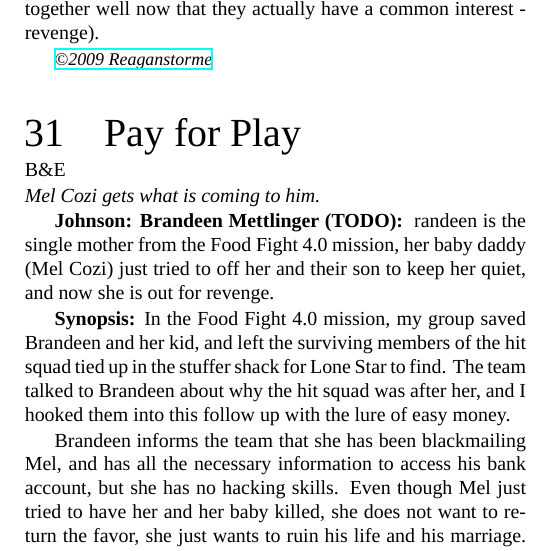
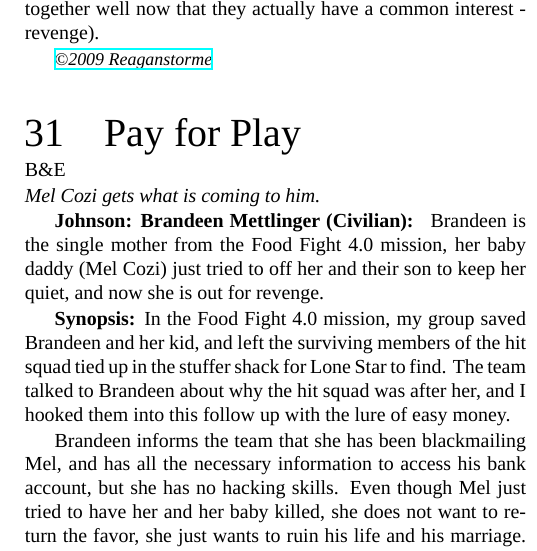
Before and after one commit to AlanDeSmet/101-Instant-Shadowrun-Scenarios, a LaTeX document (101-Instant-Shadowrun-Scenarios.tex, which reads scenarios/pay-for-play.tex): part of one column of page 15 of 23, cut so that both start at the same text. Compiled offline with XeLaTeX; a missing font is replaced by an installed copy or a similar font.

Commit message:
Add Johnson type; fix typo

```diff
--- a/scenarios/pay-for-play.tex
+++ b/scenarios/pay-for-play.tex
@@ -5,7 +5,7 @@
 	{2009-02-07}
 	{https://forum.rpg.net/showthread.php?321504-Shadowrun-4th-101-Instant-Scenarios\&p=9948053\#post9948053}
 
-\johnson{Brandeen Mettlinger}{TODO}  randeen is the single mother from the Food Fight 4.0 mission, her baby daddy (Mel Cozi) just tried to off her and their son to keep her quiet, and now she is out for revenge.
+\johnson{Brandeen Mettlinger}{Civilian} Brandeen is the single mother from the Food Fight 4.0 mission, her baby daddy (Mel Cozi) just tried to off her and their son to keep her quiet, and now she is out for revenge.
 
 \synopsis In the Food Fight 4.0 mission, my group saved Brandeen and her kid, and left the surviving members of the hit squad tied up in the stuffer shack for Lone Star to find. The team talked to Brandeen about why the hit squad was after her, and I hooked them into this follow up with the lure of easy money.
 
```
